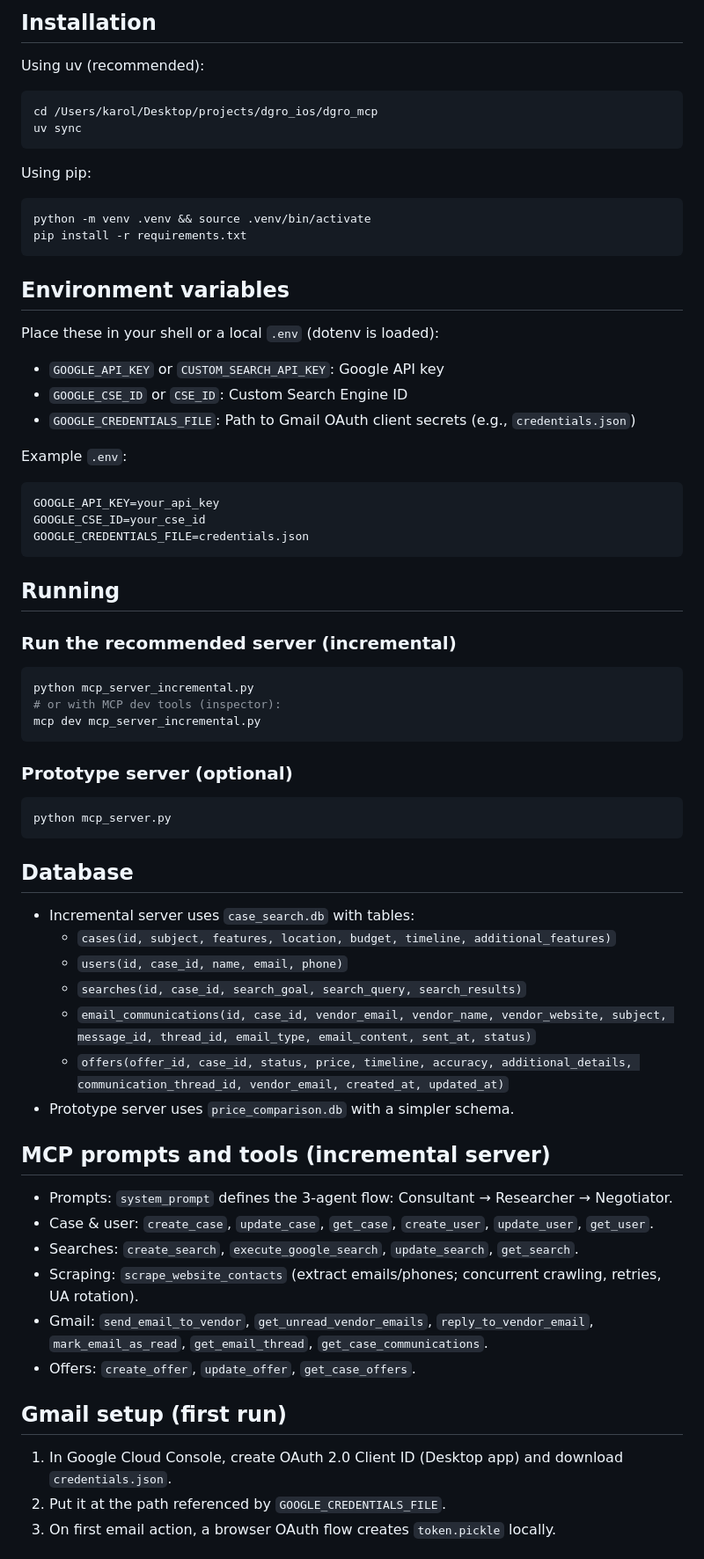
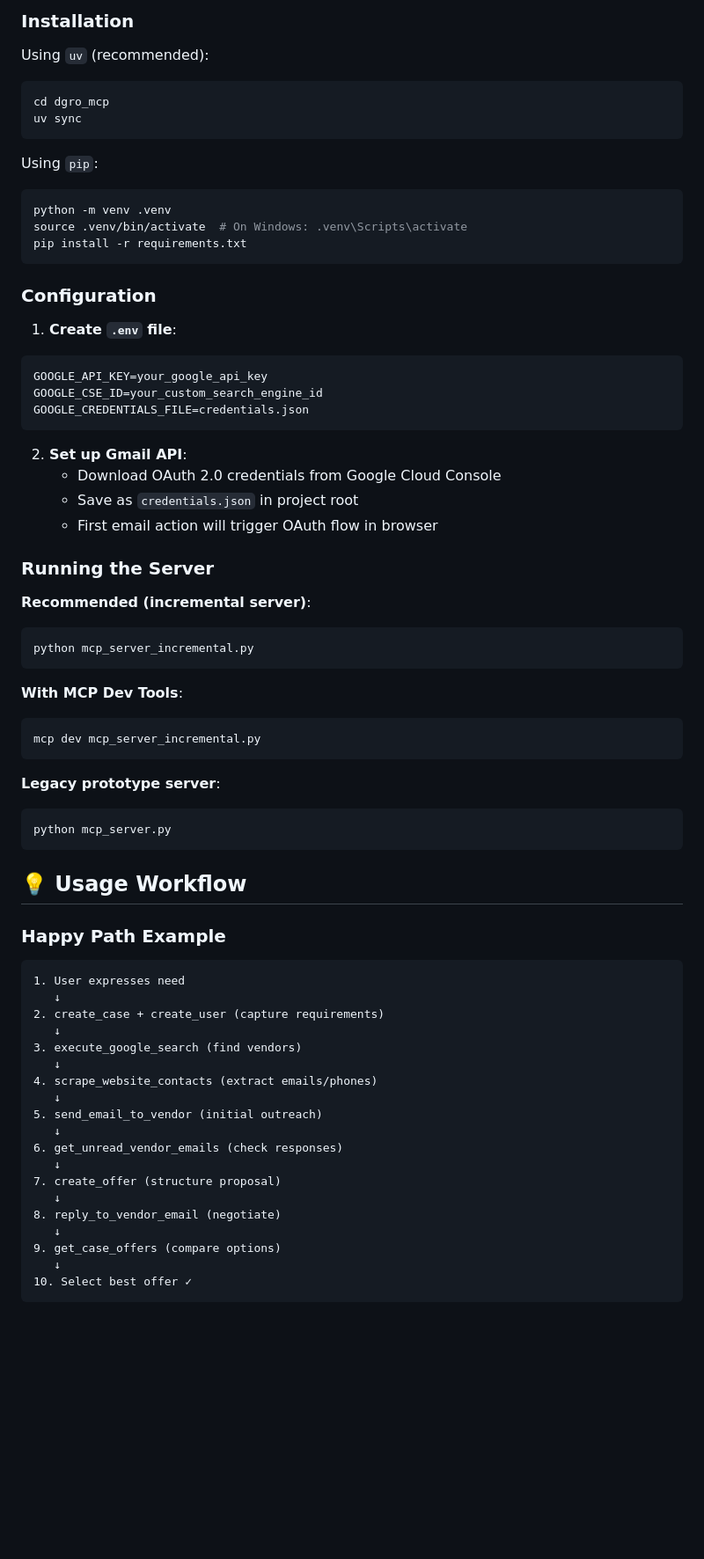
Before and after one commit to xarcnovn/dgro_mcp, a Markdown page: README.md, the part around one of its changes. Shown at 88% size. Drawn GitHub-style; blank space fills up the shorter version.

````diff
--- a/README.md
+++ b/README.md
@@ -37,62 +77,73 @@ A multi-agent assistant that helps users find vendors/products, extract contact
 
-## Installation
-Using uv (recommended):
+### Installation
+
+Using `uv` (recommended):
 ```bash
-cd /Users/karol/Desktop/projects/dgro_ios/dgro_mcp
+cd dgro_mcp
 uv sync
 ```
 
-Using pip:
+Using `pip`:
 ```bash
-python -m venv .venv && source .venv/bin/activate
+python -m venv .venv
+source .venv/bin/activate  # On Windows: .venv\Scripts\activate
 pip install -r requirements.txt
 ```
 
-## Environment variables
-Place these in your shell or a local `.env` (dotenv is loaded):
-- `GOOGLE_API_KEY` or `CUSTOM_SEARCH_API_KEY`: Google API key
-- `GOOGLE_CSE_ID` or `CSE_ID`: Custom Search Engine ID
-- `GOOGLE_CREDENTIALS_FILE`: Path to Gmail OAuth client secrets (e.g., `credentials.json`)
+### Configuration
 
-Example `.env`:
+1. **Create `.env` file**:
 ```env
-GOOGLE_API_KEY=your_api_key
-GOOGLE_CSE_ID=your_cse_id
+GOOGLE_API_KEY=your_google_api_key
+GOOGLE_CSE_ID=your_custom_search_engine_id
 GOOGLE_CREDENTIALS_FILE=credentials.json
 ```
 
-## Running
-### Run the recommended server (incremental)
+2. **Set up Gmail API**:
+   - Download OAuth 2.0 credentials from Google Cloud Console
+   - Save as `credentials.json` in project root
+   - First email action will trigger OAuth flow in browser
+
+### Running the Server
+
+**Recommended (incremental server)**:
 ```bash
 python mcp_server_incremental.py
-# or with MCP dev tools (inspector):
+```
+
+**With MCP Dev Tools**:
+```bash
 mcp dev mcp_server_incremental.py
 ```
 
-### Prototype server (optional)
+**Legacy prototype server**:
 ```bash
 python mcp_server.py
 ```
 
-## Database
-- Incremental server uses `case_search.db` with tables:
-  - `cases(id, subject, features, location, budget, timeline, additional_features)`
-  - `users(id, case_id, name, email, phone)`
-  - `searches(id, case_id, search_goal, search_query, search_results)`
-  - `email_communications(id, case_id, vendor_email, vendor_name, vendor_website, subject, message_id, thread_id, email_type, email_content, sent_at, status)`
-  - `offers(offer_id, case_id, status, price, timeline, accuracy, additional_details, communication_thread_id, vendor_email, created_at, updated_at)`
-- Prototype server uses `price_comparison.db` with a simpler schema.
+## 💡 Usage Workflow
 
-## MCP prompts and tools (incremental server)
-- Prompts: `system_prompt` defines the 3‑agent flow: Consultant → Researcher → Negotiator.
-- Case & user: `create_case`, `update_case`, `get_case`, `create_user`, `update_user`, `get_user`.
-- Searches: `create_search`, `execute_google_search`, `update_search`, `get_search`.
-- Scraping: `scrape_website_contacts` (extract emails/phones; concurrent crawling, retries, UA rotation).
-- Gmail: `send_email_to_vendor`, `get_unread_vendor_emails`, `reply_to_vendor_email`, `mark_email_as_read`, `get_email_thread`, `get_case_communications`.
-- Offers: `create_offer`, `update_offer`, `get_case_offers`.
+### Happy Path Example
 
-## Gmail setup (first run)
-1. In Google Cloud Console, create OAuth 2.0 Client ID (Desktop app) and download `credentials.json`.
-2. Put it at the path referenced by `GOOGLE_CREDENTIALS_FILE`.
-3. On first email action, a browser OAuth flow creates `token.pickle` locally.
+```
+1. User expresses need
+   ↓
+2. create_case + create_user (capture requirements)
+   ↓
+3. execute_google_search (find vendors)
+   ↓
+4. scrape_website_contacts (extract emails/phones)
+   ↓
+5. send_email_to_vendor (initial outreach)
+   ↓
+6. get_unread_vendor_emails (check responses)
+   ↓
+7. create_offer (structure proposal)
+   ↓
+8. reply_to_vendor_email (negotiate)
+   ↓
+9. get_case_offers (compare options)
+   ↓
+10. Select best offer ✓
+```
 
````
Also changed, not shown: other parts of README.md (+212 -43 lines).
